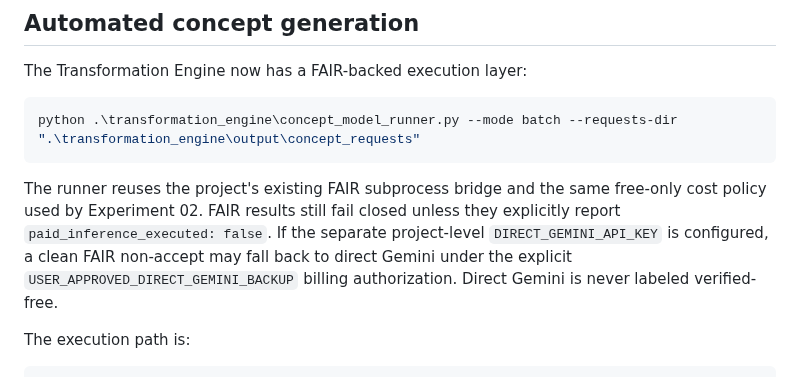
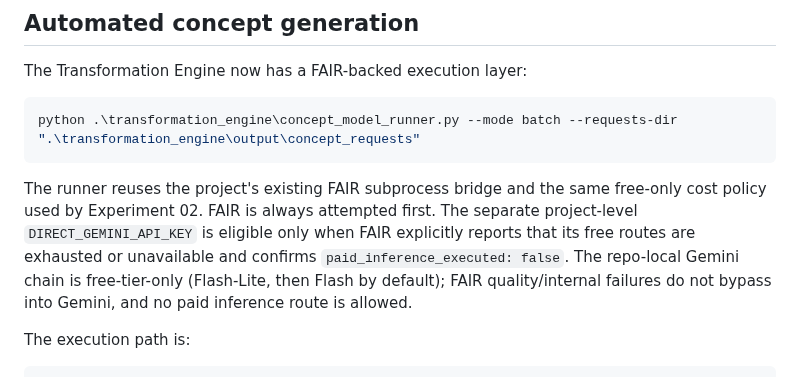
Before and after one commit to Rasatabula1971/Youtube-Production, a Markdown page: transformation_engine/TRANSFORMATION_ENGINE.md, the part around the change. Drawn GitHub-style.

Commit message:
Document FAIR-first Gemini policy in Transformation

```diff
--- a/transformation_engine/TRANSFORMATION_ENGINE.md
+++ b/transformation_engine/TRANSFORMATION_ENGINE.md
@@ -158,12 +158,12 @@ python .\transformation_engine\concept_model_runner.py --mode batch --requests-d
 ~~~
 
 The runner reuses the project's existing FAIR subprocess bridge and the same
-free-only cost policy used by Experiment 02. FAIR results still fail closed
-unless they explicitly report `paid_inference_executed: false`. If the separate
-project-level `DIRECT_GEMINI_API_KEY` is configured, a clean FAIR non-accept may
-fall back to direct Gemini under the explicit
-`USER_APPROVED_DIRECT_GEMINI_BACKUP` billing authorization. Direct Gemini is
-never labeled verified-free.
+free-only cost policy used by Experiment 02. FAIR is always attempted first.
+The separate project-level `DIRECT_GEMINI_API_KEY` is eligible only when FAIR
+explicitly reports that its free routes are exhausted or unavailable and
+confirms `paid_inference_executed: false`. The repo-local Gemini chain is
+free-tier-only (Flash-Lite, then Flash by default); FAIR quality/internal
+failures do not bypass into Gemini, and no paid inference route is allowed.
 
 The execution path is:
 
```
